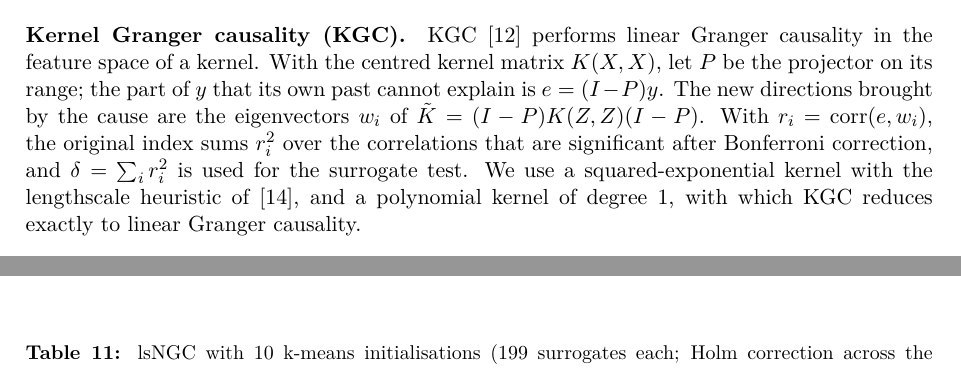
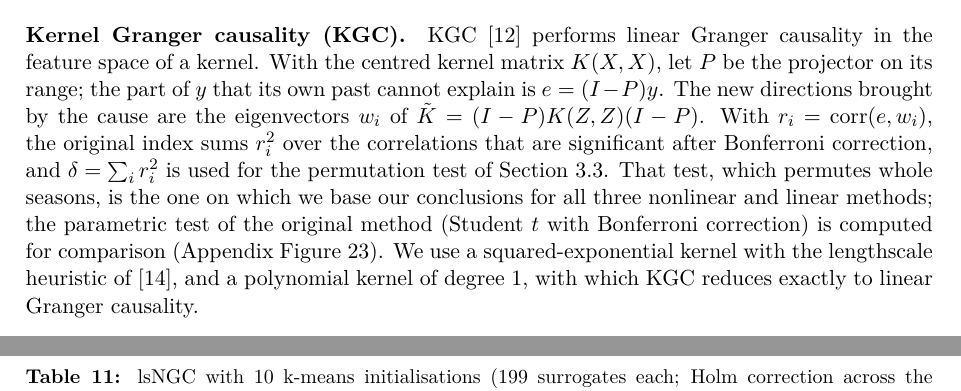
Before and after one commit to timothee-roi/publichealth-campaigns-datascience, a LaTeX paper (report/main.tex): two parts of pages 7 and 27 of 30 before the commit and two parts of pages 7 and 28 of 31 after it, joined at a grey line, cut so that both start at the same text. Compiled offline with pdfLaTeX.

Commit message:
Report: state that the season-permutation test is the primary test
Co-Authored-By: Claude Sonnet 5.5 <noreply@anthropic.com>
Claude-Session: https://claude.ai/code/session_01UWMQYUUEFAdvZEEG8LzkRi

```diff
--- a/report/main.tex
+++ b/report/main.tex
@@ -165,7 +165,7 @@ Granger tests assume that no unobserved variable drives both series. Here the ca
 \subsection{Nonlinear Granger causality}\label{sec:nonlinear}
 Linear tests miss relationships without linear correlation, such as threshold effects. We use the two constraint-based kernel methods reviewed and unified by Murphy and Benavoli \cite{murphy2026}. Let $y$ be the effect at day $t$, $X$ its past values (restricted inputs), $X_a$ the past values of the cause, and $Z=[X,X_a]$; series are standardised.
 
-\paragraph{Kernel Granger causality (KGC).} KGC \cite{marinazzo2008} performs linear Granger causality in the feature space of a kernel. With the centred kernel matrix $K(X,X)$, let $P$ be the projector on its range; the part of $y$ that its own past cannot explain is $e=(I-P)y$. The new directions brought by the cause are the eigenvectors $w_i$ of $\tilde K=(I-P)K(Z,Z)(I-P)$. With $r_i=\mathrm{corr}(e,w_i)$, the original index sums $r_i^2$ over the correlations that are significant after Bonferroni correction, and $\delta=\sum_i r_i^2$ is used for the surrogate test. We use a squared-exponential kernel with the lengthscale heuristic of \cite{murphy2026}, and a polynomial kernel of degree 1, with which KGC reduces exactly to linear Granger causality.
+\paragraph{Kernel Granger causality (KGC).} KGC \cite{marinazzo2008} performs linear Granger causality in the feature space of a kernel. With the centred kernel matrix $K(X,X)$, let $P$ be the projector on its range; the part of $y$ that its own past cannot explain is $e=(I-P)y$. The new directions brought by the cause are the eigenvectors $w_i$ of $\tilde K=(I-P)K(Z,Z)(I-P)$. With $r_i=\mathrm{corr}(e,w_i)$, the original index sums $r_i^2$ over the correlations that are significant after Bonferroni correction, and $\delta=\sum_i r_i^2$ is used for the permutation test of Section~\ref{sec:calendar}. That test, which permutes whole seasons, is the one on which we base our conclusions for all three nonlinear and linear methods; the parametric test of the original method (Student $t$ with Bonferroni correction) is computed for comparison (Appendix Figure~\ref{fig:main}). We use a squared-exponential kernel with the lengthscale heuristic of \cite{murphy2026}, and a polynomial kernel of degree 1, with which KGC reduces exactly to linear Granger causality.
 
 \paragraph{Large-scale nonlinear Granger causality (lsNGC).} lsNGC \cite{wismuller2021} places $c_f=25$ k-means centres in the space of $X$ and $c_g=5$ in the space of $X_a$, maps each observation to normalised Gaussian activations around these centres, and compares least-squares fits of $y$ on $f(X)$ and on $[f(X),g(X_a)]$ with an F-test; $\delta=1-SSR_u/SSR_r$ is used for the surrogate test. For both methods, the precision of $\delta$ is assessed with the delete-one-season jackknife, and its chance level is given by the mean over surrogates. Because lsNGC places its centres with k-means, whose result depends on a random initialisation, its tests are repeated with 10 seeds.
 
```
